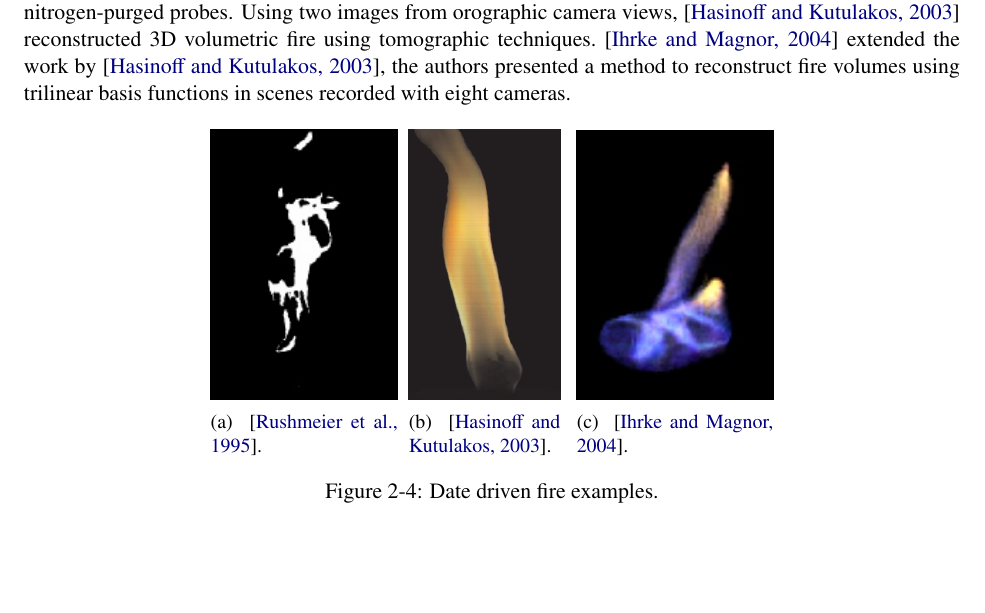
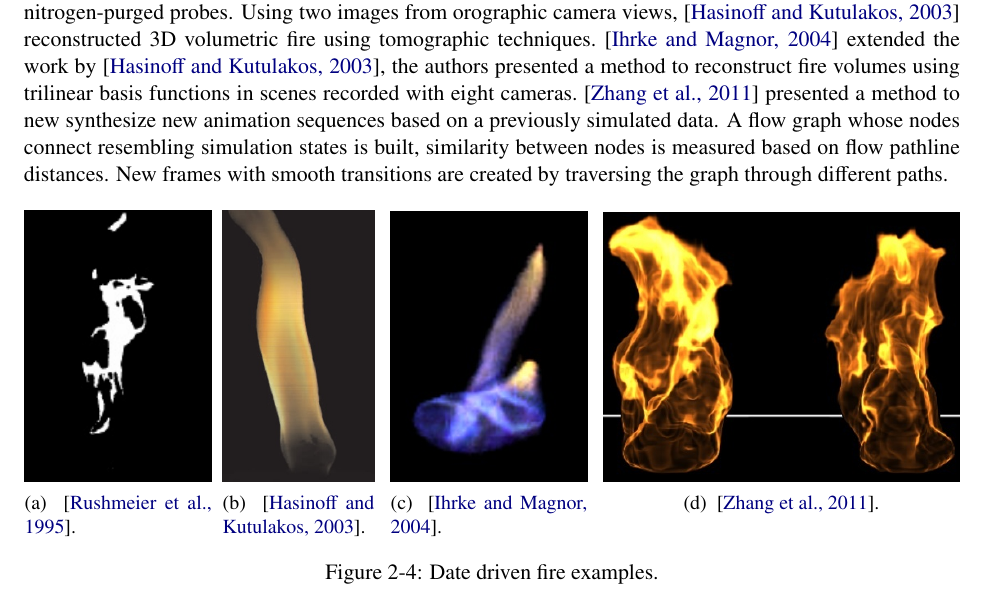
Before and after one commit to Era-Dorta/fire-modeling, a LaTeX thesis (fire-shaders/report/fire_rendering.tex, which reads fire-shaders/report/previous_work.tex): part of page 9 of 33, cut so that both start at the same text, the shorter picture padded with empty space. Compiled offline with pdfLaTeX.

Commit message:
Report, added new paper to data driven simulations

```diff
--- a/fire-shaders/report/previous_work.tex
+++ b/fire-shaders/report/previous_work.tex
@@ -102,6 +102,9 @@ However, there are severe limitations when producing new animations and interact
 \cite{Rushmeier:1995} captured a heptane pool fire with water-cooled nitrogen-purged probes.
 Using two images from orographic camera views,~\cite{Hasinoff:2003} reconstructed 3D volumetric fire using tomographic techniques.
 \cite{Ihrke:2004} extended the work by~\cite{Hasinoff:2003}, the authors presented a method to reconstruct fire volumes using trilinear basis functions in scenes recorded with eight cameras.
+\cite{Zhang:2011} presented a method to new synthesize new animation sequences based on a previously simulated data.
+A flow graph whose nodes connect resembling simulation states is built, similarity between nodes is measured based on flow pathline distances.
+New frames with smooth transitions are created by traversing the graph through different paths.
 
 \begin{figure}[htpb!]
         \centering
@@ -120,6 +123,12 @@ Using two images from orographic camera views,~\cite{Hasinoff:2003} reconstructe
         \begin{subfigure}[t]{0.21\textwidth}
                 \includegraphics[width=\textwidth]{img/ihrke_2004}
                 \caption{\cite{Ihrke:2004}.}
+        \end{subfigure}
+        ~ %add desired spacing between images, e. g. ~, \quad, \qquad, \hfill etc.
+          %(or a blank line to force the subfigure onto a new line)
+        \begin{subfigure}[t]{0.38\textwidth}
+                \includegraphics[width=\textwidth]{img/zhang_2011}
+                \caption{\cite{Zhang:2011}.}
         \end{subfigure}
         \caption{Date driven fire examples.}
         \label{fig:data_driven}
```
Also changed, not shown: fire-shaders/report/img/zhang_2011.jpeg (added).
